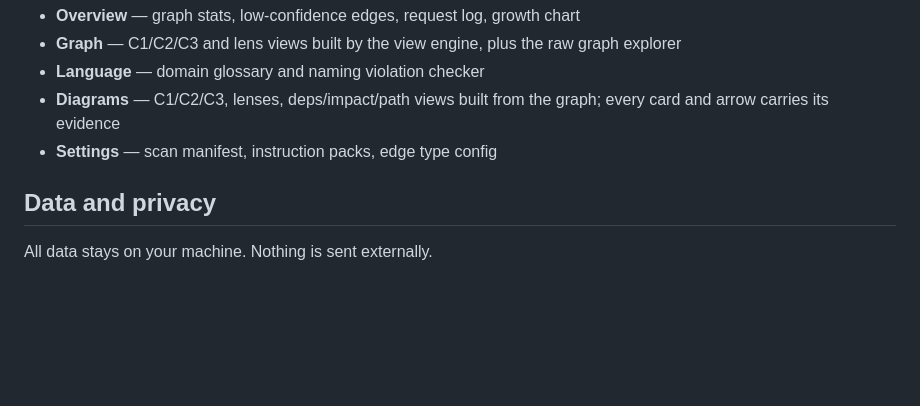
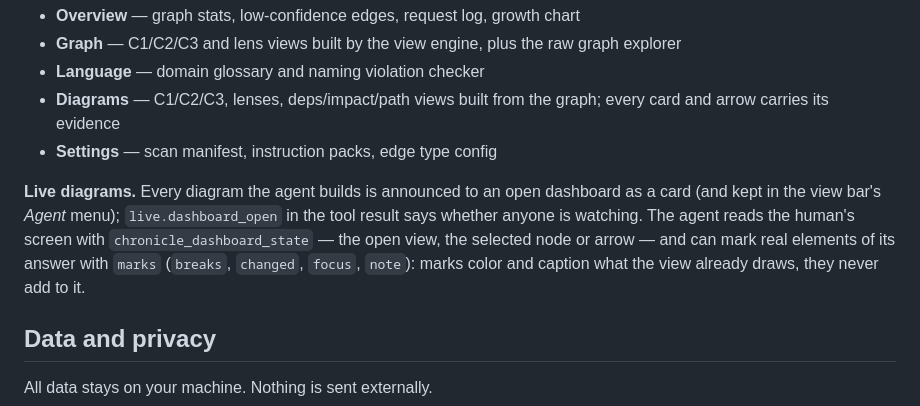
Before and after one commit to alexdx2/chronicle, a Markdown page: README.md, the part around the change. GitHub-like rendering; blank space fills up the shorter version.

Commit message:
docs: live diagrams v2 — README and developer guide
Co-Authored-By: Claude Opus 5.5 <noreply@anthropic.com>

```diff
--- a/README.md
+++ b/README.md
@@ -149,6 +149,8 @@ The MCP server runs a web dashboard on localhost. It opens automatically on firs
 - **Diagrams** — C1/C2/C3, lenses, deps/impact/path views built from the graph; every card and arrow carries its evidence
 - **Settings** — scan manifest, instruction packs, edge type config
 
+**Live diagrams.** Every diagram the agent builds is announced to an open dashboard as a card (and kept in the view bar's *Agent* menu); `live.dashboard_open` in the tool result says whether anyone is watching. The agent reads the human's screen with `chronicle_dashboard_state` — the open view, the selected node or arrow — and can mark real elements of its answer with `marks` (`breaks`, `changed`, `focus`, `note`): marks color and caption what the view already draws, they never add to it.
+
 ## Data and privacy
 
 All data stays on your machine. Nothing is sent externally.
```
Also changed, not shown: CLAUDE.md (+2 -0 lines).
